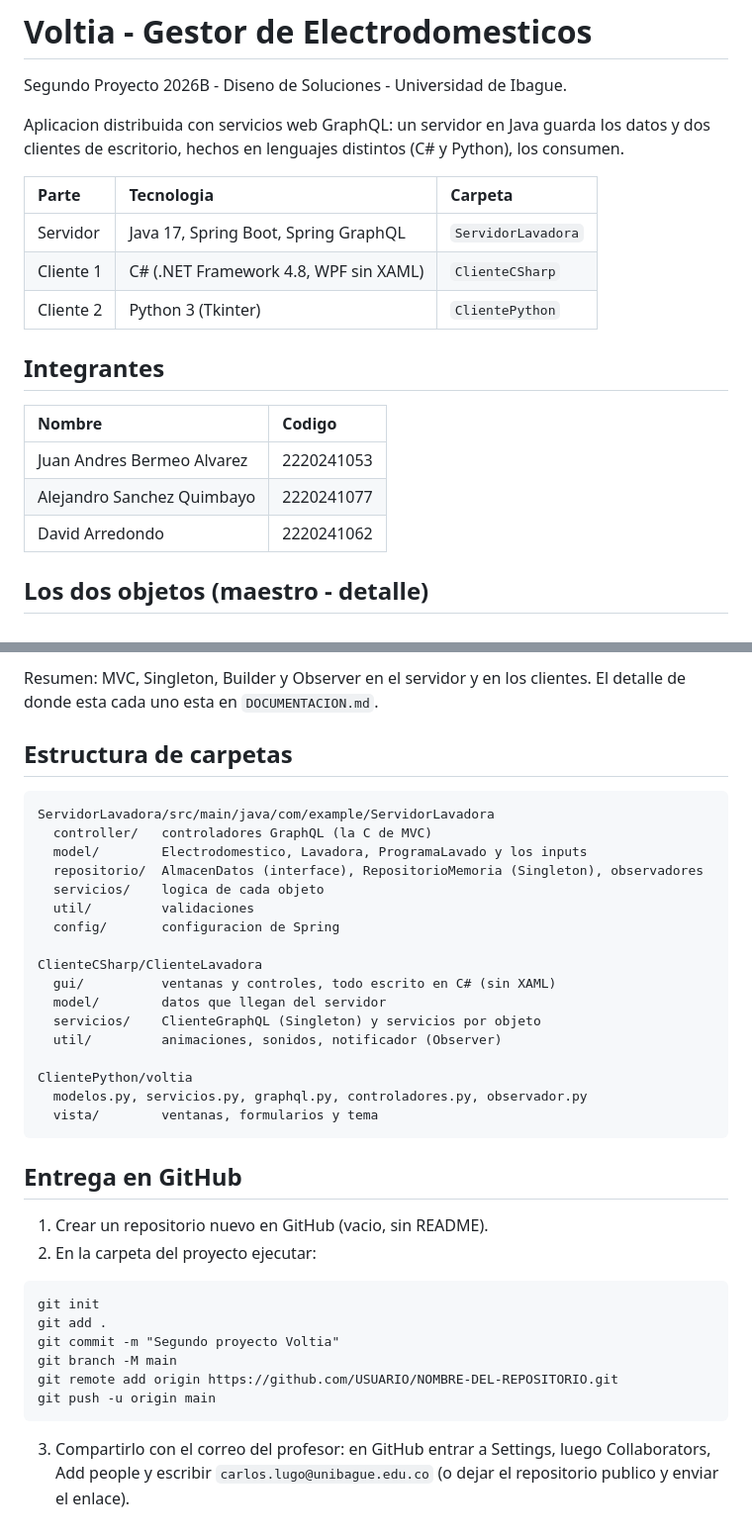
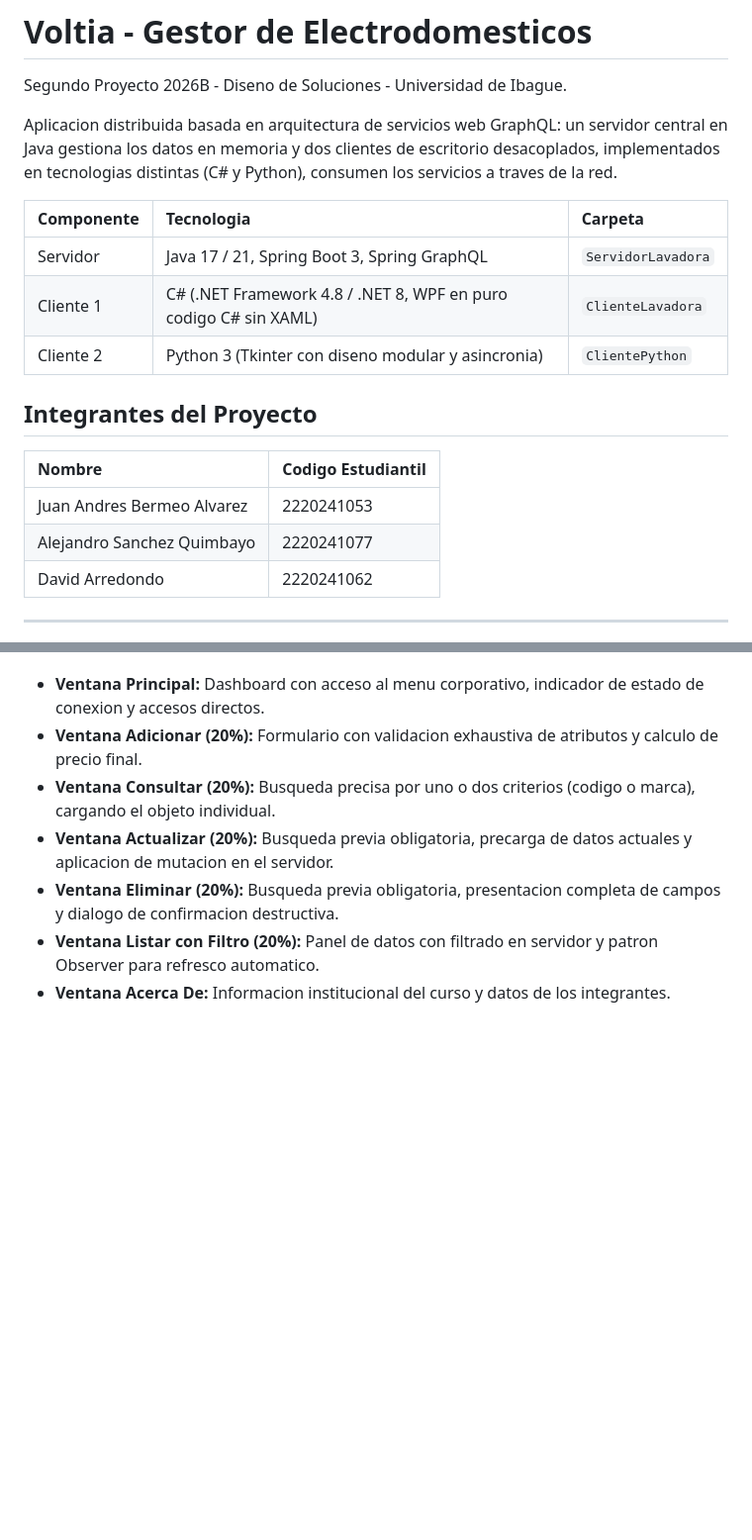
Before and after one commit to Arezsu/POCVoltia, a Markdown page: README.md, 2 parts joined by grey strips. Shown at 99% size. Drawn GitHub-style; blank space fills up the shorter version.

````diff
--- a/README.md
+++ b/README.md
@@ -2,22 +2,21 @@
 
 Segundo Proyecto 2026B - Diseno de Soluciones - Universidad de Ibague.
 
-Aplicacion distribuida con servicios web GraphQL: un servidor en Java guarda los datos y
-dos clientes de escritorio, hechos en lenguajes distintos (C# y Python), los consumen.
+Aplicacion distribuida basada en arquitectura de servicios web GraphQL: un servidor central en Java gestiona los datos en memoria y dos clientes de escritorio desacoplados, implementados en tecnologias distintas (C# y Python), consumen los servicios a traves de la red.
 
-| Parte | Tecnologia | Carpeta |
+| Componente | Tecnologia | Carpeta |
 | :--- | :--- | :--- |
-| Servidor | Java 17, Spring Boot, Spring GraphQL | `ServidorLavadora` |
-| Cliente 1 | C# (.NET Framework 4.8, WPF sin XAML) | `ClienteCSharp` |
-| Cliente 2 | Python 3 (Tkinter) | `ClientePython` |
+| Servidor | Java 17 / 21, Spring Boot 3, Spring GraphQL | `ServidorLavadora` |
+| Cliente 1 | C# (.NET Framework 4.8 / .NET 8, WPF en puro codigo C# sin XAML) | `ClienteLavadora` |
+| Cliente 2 | Python 3 (Tkinter con diseno modular y asincronia) | `ClientePython` |
 
-## Integrantes
+## Integrantes del Proyecto
 
-| Nombre | Codigo |
+| Nombre | Codigo Estudiantil |
 | :--- | :--- |
 | Juan Andres Bermeo Alvarez | 2220241053 |
 | Alejandro Sanchez Quimbayo | 2220241077 |
 | David Arredondo | 2220241062 |
 
-## Los dos objetos (maestro - detalle)
+---
 
@@ -84,42 +180,8 @@ Los dos clientes tienen las mismas ventanas, para los dos objetos:
 
-Resumen: MVC, Singleton, Builder y Observer en el servidor y en los clientes.
-El detalle de donde esta cada uno esta en `DOCUMENTACION.md`.
-
-## Estructura de carpetas
-
-```
-ServidorLavadora/src/main/java/com/example/ServidorLavadora
-  controller/   controladores GraphQL (la C de MVC)
-  model/        Electrodomestico, Lavadora, ProgramaLavado y los inputs
-  repositorio/  AlmacenDatos (interface), RepositorioMemoria (Singleton), observadores
-  servicios/    logica de cada objeto
-  util/         validaciones
-  config/       configuracion de Spring
-
-ClienteCSharp/ClienteLavadora
-  gui/          ventanas y controles, todo escrito en C# (sin XAML)
-  model/        datos que llegan del servidor
-  servicios/    ClienteGraphQL (Singleton) y servicios por objeto
-  util/         animaciones, sonidos, notificador (Observer)
-
-ClientePython/voltia
-  modelos.py, servicios.py, graphql.py, controladores.py, observador.py
-  vista/        ventanas, formularios y tema
-```
-
-## Entrega en GitHub
-
-1. Crear un repositorio nuevo en GitHub (vacio, sin README).
-2. En la carpeta del proyecto ejecutar:
-
-```
-git init
-git add .
-git commit -m "Segundo proyecto Voltia"
-git branch -M main
-git remote add origin https://github.com/USUARIO/NOMBRE-DEL-REPOSITORIO.git
-git push -u origin main
-```
-
-3. Compartirlo con el correo del profesor: en GitHub entrar a Settings, luego Collaborators,
-   Add people y escribir `carlos.lugo@unibague.edu.co` (o dejar el repositorio publico y enviar el enlace).
+- **Ventana Principal:** Dashboard con acceso al menu corporativo, indicador de estado de conexion y accesos directos.
+- **Ventana Adicionar (20%):** Formulario con validacion exhaustiva de atributos y calculo de precio final.
+- **Ventana Consultar (20%):** Busqueda precisa por uno o dos criterios (codigo o marca), cargando el objeto individual.
+- **Ventana Actualizar (20%):** Busqueda previa obligatoria, precarga de datos actuales y aplicacion de mutacion en el servidor.
+- **Ventana Eliminar (20%):** Busqueda previa obligatoria, presentacion completa de campos y dialogo de confirmacion destructiva.
+- **Ventana Listar con Filtro (20%):** Panel de datos con filtrado en servidor y patron Observer para refresco automatico.
+- **Ventana Acerca De:** Informacion institucional del curso y datos de los integrantes.
````
Also changed, not shown: other parts of README.md (+138 -41 lines), DOCUMENTACION.md (added, +114 -0 lines).
